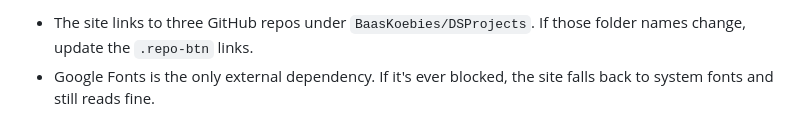
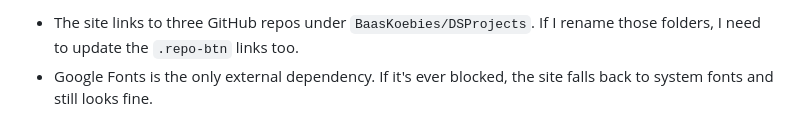
Before and after one commit to BaasKoebies/baaskoebies.github.io, a Markdown page: README.md, the part around one of its changes. GitHub-like rendering.

```diff
--- a/README.md
+++ b/README.md
@@ -79,3 +79,3 @@ Copy an existing `<details class="proj">` block, change the text, thumbnail path
 
-- The site links to three GitHub repos under `BaasKoebies/DSProjects`. If those folder names change, update the `.repo-btn` links.
-- Google Fonts is the only external dependency. If it's ever blocked, the site falls back to system fonts and still reads fine.
+- The site links to three GitHub repos under `BaasKoebies/DSProjects`. If I rename those folders, I need to update the `.repo-btn` links too.
+- Google Fonts is the only external dependency. If it's ever blocked, the site falls back to system fonts and still looks fine.
```
Also changed, not shown: other parts of README.md (+29 -29 lines).
